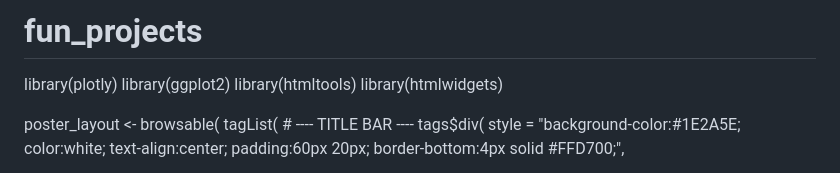
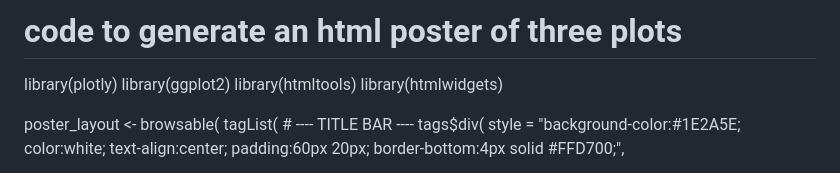
Before and after one commit to ElizabethBanda/fun_projects, a Markdown page: README.md, the part around the change. Drawn GitHub-style.

Commit message:
Update project title in README.md

```diff
--- a/README.md
+++ b/README.md
@@ -1,4 +1,5 @@
-# fun_projects
+# code to generate an html poster of three plots
+
 library(plotly)
 library(ggplot2)
 library(htmltools)
```
